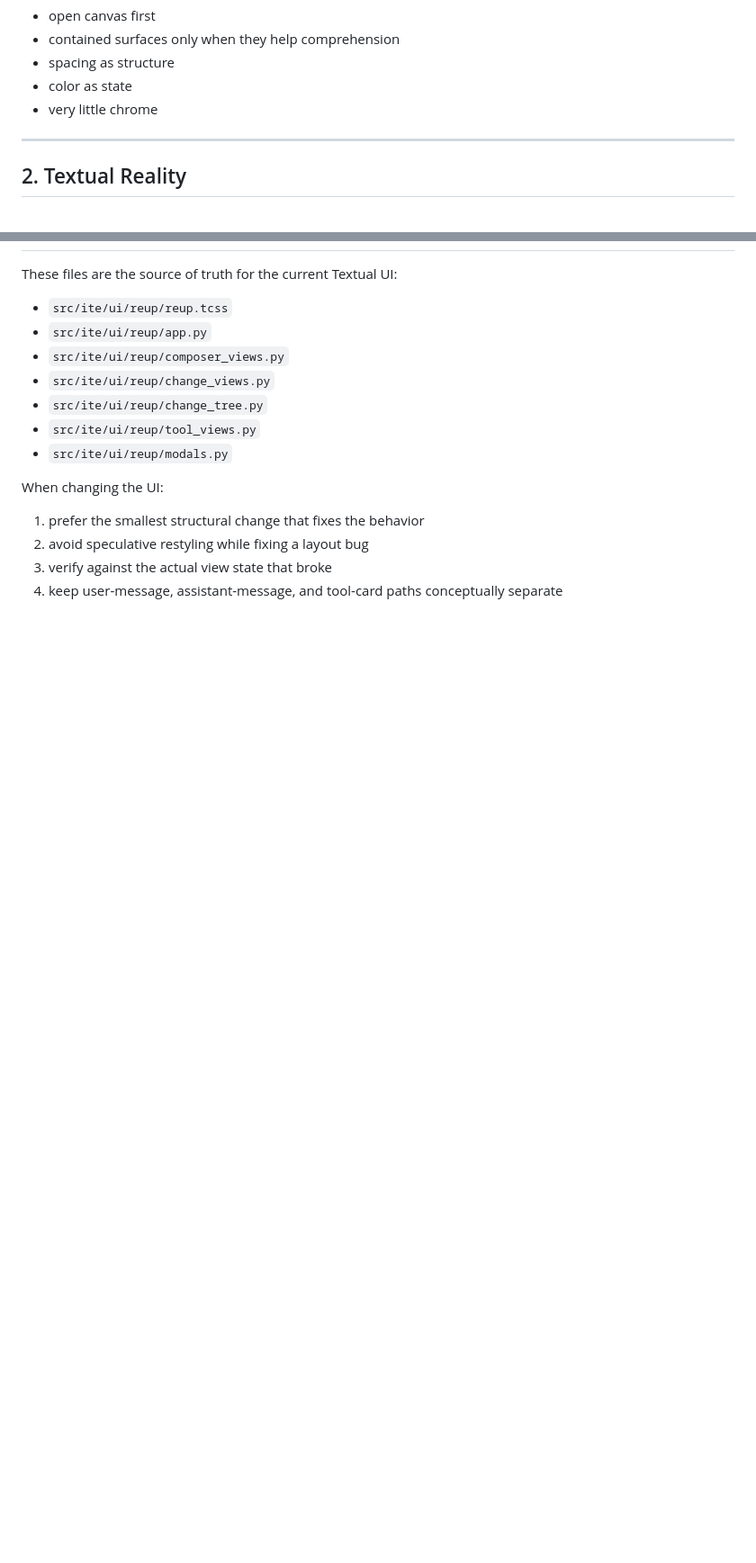
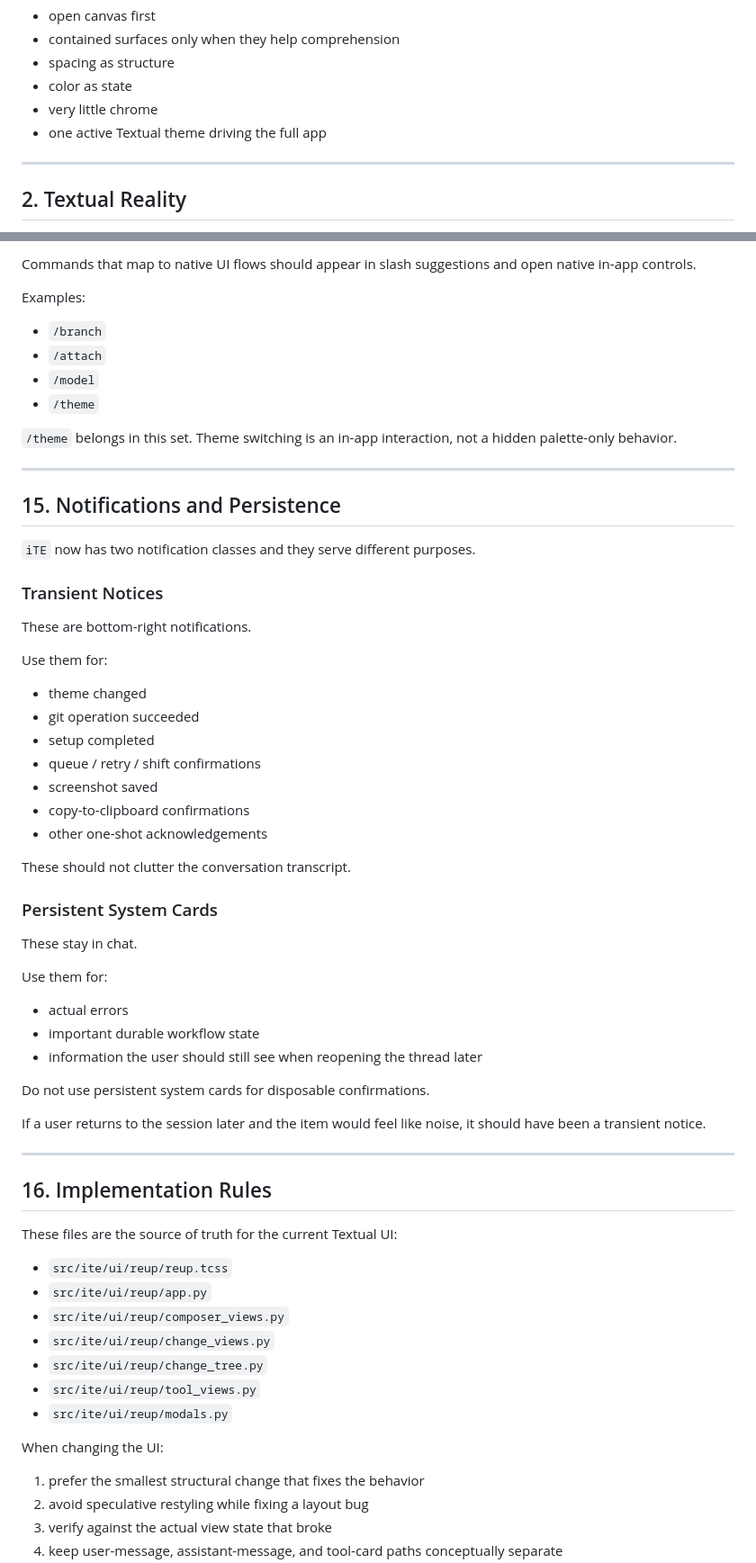
Before and after one commit to ThatSaxyDev/ite, a Markdown page: DESIGN.md, 2 parts joined by grey strips. Shown at 90% size. GitHub-like rendering; blank space fills up the shorter version.

```diff
--- a/DESIGN.md
+++ b/DESIGN.md
@@ -32,6 +32,7 @@ The correct mental model is:
 - spacing as structure
 - color as state
 - very little chrome
+- one active Textual theme driving the full app
 
 ---
 
@@ -421,3 +574,53 @@ If a dense surface looks “amateur,” check:
+Commands that map to native UI flows should appear in slash suggestions and open native in-app controls.
+
+Examples:
+
+- `/branch`
+- `/attach`
+- `/model`
+- `/theme`
+
+`/theme` belongs in this set. Theme switching is an in-app interaction, not a hidden palette-only behavior.
+
+---
+
+## 15. Notifications and Persistence
+
+`iTE` now has two notification classes and they serve different purposes.
+
+### Transient Notices
+
+These are bottom-right notifications.
+
+Use them for:
+
+- theme changed
+- git operation succeeded
+- setup completed
+- queue / retry / shift confirmations
+- screenshot saved
+- copy-to-clipboard confirmations
+- other one-shot acknowledgements
+
+These should not clutter the conversation transcript.
+
+### Persistent System Cards
+
+These stay in chat.
+
+Use them for:
+
+- actual errors
+- important durable workflow state
+- information the user should still see when reopening the thread later
+
+Do not use persistent system cards for disposable confirmations.
+
+If a user returns to the session later and the item would feel like noise, it should have been a transient notice.
+
+---
+
+## 16. Implementation Rules
 
 These files are the source of truth for the current Textual UI:
 
```
Also changed, not shown: other parts of DESIGN.md (+165 -4 lines).
